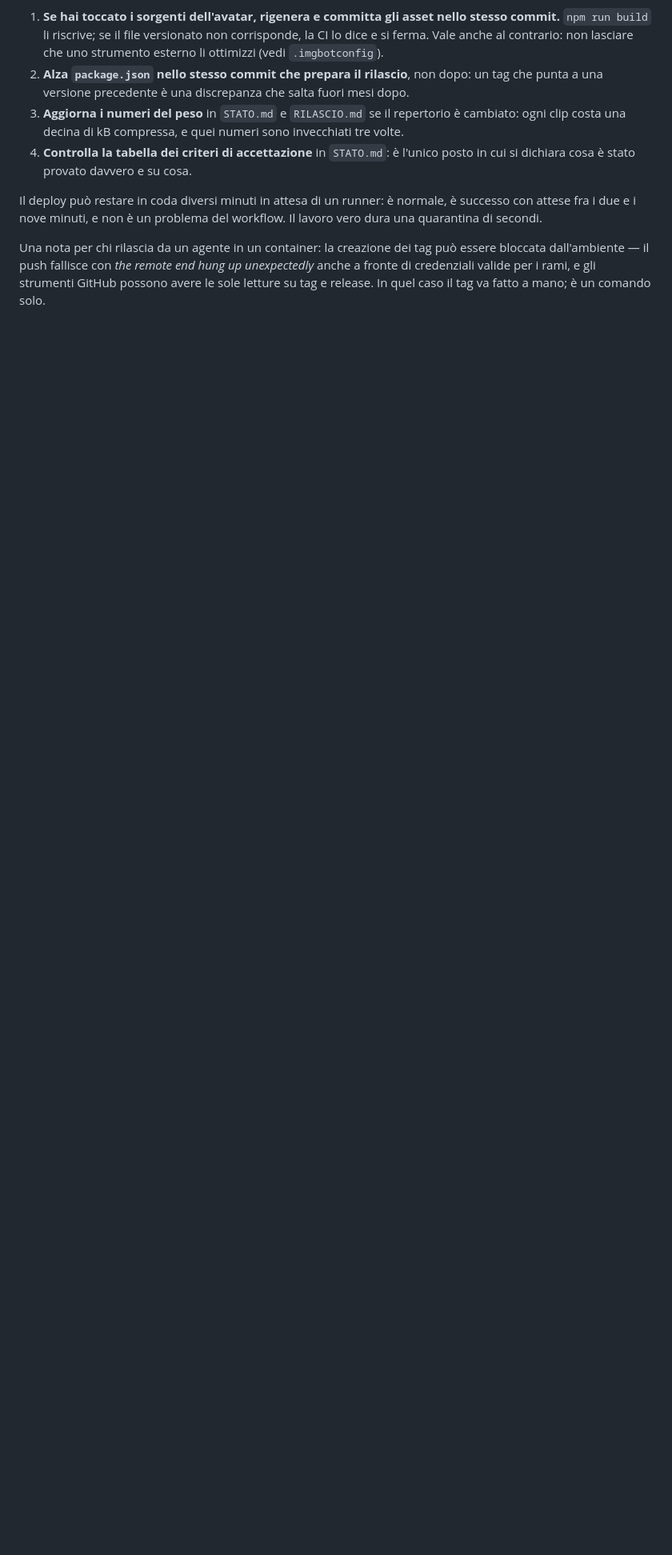
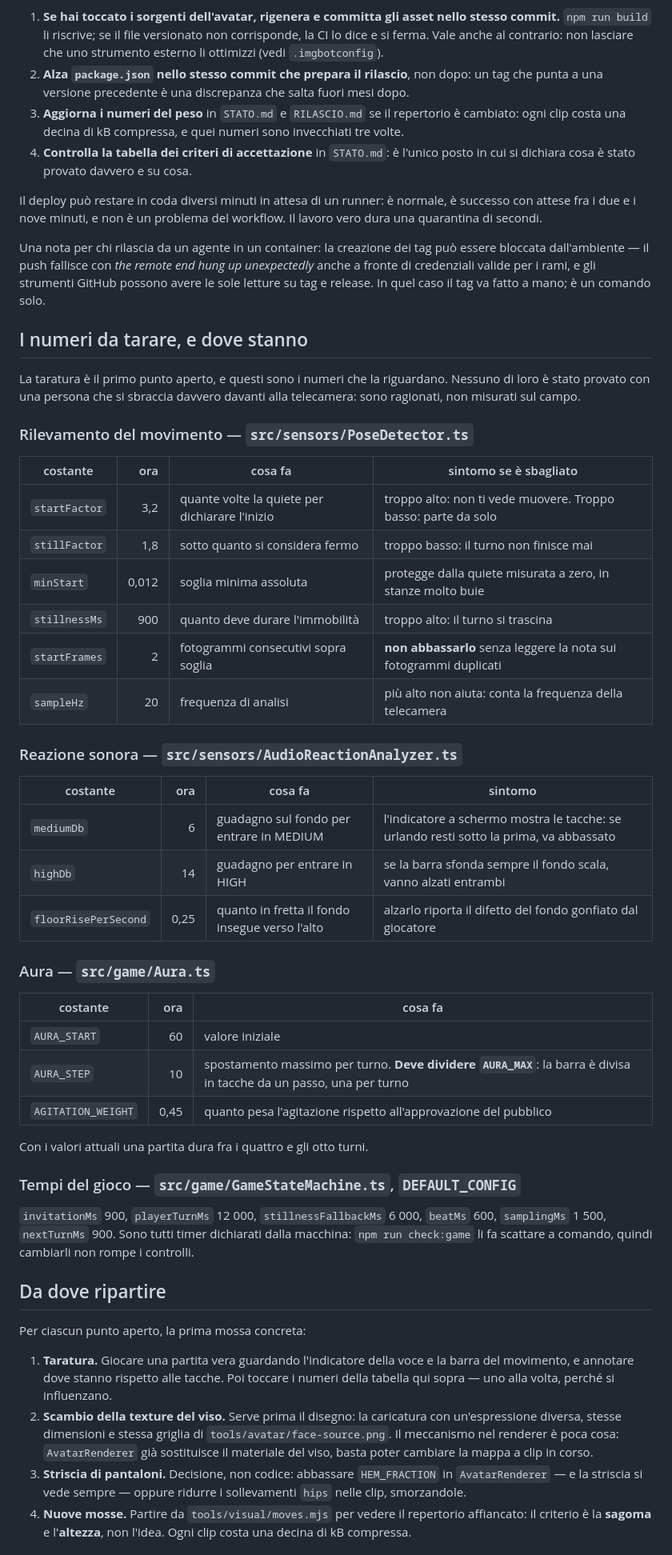
Before and after one commit to matteobaccan/SixSeven, a Markdown page: AGENTS.md, the part around one of its changes. Shown at 80% size. Rendered like a GitHub page; blank space fills up the shorter version.

Commit message:
Documenta i parametri da tarare e il lavoro con git
AGENTS.md serve a ripartire su una macchina che non ha la cronologia delle
sessioni, e l'audit ha trovato tre buchi veri.

Il primo sono i numeri da tarare: AURA_STEP, le soglie audio mediumDb e
highDb e le costanti del rilevamento del movimento non erano documentate da
nessuna parte, pur essendo esattamente quelli che il primo punto aperto
chiede di toccare. Ora c'e' una tabella per sensore con il valore attuale,
cosa fa e il sintomo quando e' sbagliato: senza il sintomo la tabella direbbe
solo quello che si legge nel sorgente.

Il secondo e' il «da dove ripartire»: per ciascun punto aperto la prima mossa
concreta, perche' due dei quattro non sono codice ma una decisione o un
disegno, e non si capisce dal solo elenco dei punti aperti.

Il terzo e' git. Lo sviluppo passa da rami claude/* con il deploy agganciato
al merge in main, e ripartire da main senza controllare i commit non ancora
mergiati li scarta in silenzio: e' successo, e il recupero va fatto prima del
force-push, non dopo.

In testa, la mappa dei documenti diventa una tabella domanda/documento: i
ragionamenti stanno nelle undici decisioni numerate di STATO.md, ed e' la
parte da leggere prima di rimettere in discussione una scelta.

```diff
--- a/AGENTS.md
+++ b/AGENTS.md
@@ -234,3 +246,64 @@ up unexpectedly* anche a fronte di credenziali valide per i rami, e gli
 strumenti GitHub possono avere le sole letture su tag e release. In quel caso
 il tag va fatto a mano; è un comando solo.
 
+## I numeri da tarare, e dove stanno
+
+La taratura è il primo punto aperto, e questi sono i numeri che la riguardano.
+Nessuno di loro è stato provato con una persona che si sbraccia davvero davanti
+alla telecamera: sono ragionati, non misurati sul campo.
+
+### Rilevamento del movimento — `src/sensors/PoseDetector.ts`
+
+| costante | ora | cosa fa | sintomo se è sbagliato |
+|---|---:|---|---|
+| `startFactor` | 3,2 | quante volte la quiete per dichiarare l'inizio | troppo alto: non ti vede muovere. Troppo basso: parte da solo |
+| `stillFactor` | 1,8 | sotto quanto si considera fermo | troppo basso: il turno non finisce mai |
+| `minStart` | 0,012 | soglia minima assoluta | protegge dalla quiete misurata a zero, in stanze molto buie |
+| `stillnessMs` | 900 | quanto deve durare l'immobilità | troppo alto: il turno si trascina |
+| `startFrames` | 2 | fotogrammi consecutivi sopra soglia | **non abbassarlo** senza leggere la nota sui fotogrammi duplicati |
+| `sampleHz` | 20 | frequenza di analisi | più alto non aiuta: conta la frequenza della telecamera |
+
+### Reazione sonora — `src/sensors/AudioReactionAnalyzer.ts`
+
+| costante | ora | cosa fa | sintomo |
+|---|---:|---|---|
+| `mediumDb` | 6 | guadagno sul fondo per entrare in MEDIUM | l'indicatore a schermo mostra le tacche: se urlando resti sotto la prima, va abbassato |
+| `highDb` | 14 | guadagno per entrare in HIGH | se la barra sfonda sempre il fondo scala, vanno alzati entrambi |
+| `floorRisePerSecond` | 0,25 | quanto in fretta il fondo insegue verso l'alto | alzarlo riporta il difetto del fondo gonfiato dal giocatore |
+
+### Aura — `src/game/Aura.ts`
+
+| costante | ora | cosa fa |
+|---|---:|---|
+| `AURA_START` | 60 | valore iniziale |
+| `AURA_STEP` | 10 | spostamento massimo per turno. **Deve dividere `AURA_MAX`**: la barra è divisa in tacche da un passo, una per turno |
+| `AGITATION_WEIGHT` | 0,45 | quanto pesa l'agitazione rispetto all'approvazione del pubblico |
+
+Con i valori attuali una partita dura fra i quattro e gli otto turni.
+
+### Tempi del gioco — `src/game/GameStateMachine.ts`, `DEFAULT_CONFIG`
+
+`invitationMs` 900, `playerTurnMs` 12 000, `stillnessFallbackMs` 6 000,
+`beatMs` 600, `samplingMs` 1 500, `nextTurnMs` 900. Sono tutti timer dichiarati
+dalla macchina: `npm run check:game` li fa scattare a comando, quindi cambiarli
+non rompe i controlli.
+
+## Da dove ripartire
+
+Per ciascun punto aperto, la prima mossa concreta:
+
+1. **Taratura.** Giocare una partita vera guardando l'indicatore della voce e la
+   barra del movimento, e annotare dove stanno rispetto alle tacche. Poi toccare
+   i numeri della tabella qui sopra — uno alla volta, perché si influenzano.
+2. **Scambio della texture del viso.** Serve prima il disegno: la caricatura con
+   un'espressione diversa, stesse dimensioni e stessa griglia di
+   `tools/avatar/face-source.png`. Il meccanismo nel renderer è poca cosa:
+   `AvatarRenderer` già sostituisce il materiale del viso, basta poter cambiare
+   la mappa a clip in corso.
+3. **Striscia di pantaloni.** Decisione, non codice: abbassare `HEM_FRACTION` in
+   `AvatarRenderer` — e la striscia si vede sempre — oppure ridurre i
+   sollevamenti `hips` nelle clip, smorzandole.
+4. **Nuove mosse.** Partire da `tools/visual/moves.mjs` per vedere il repertorio
+   affiancato: il criterio è la **sagoma** e l'**altezza**, non l'idea. Ogni
+   clip costa una decina di kB compressa.
+
```
Also changed, not shown: other parts of AGENTS.md (+31 -3 lines).
